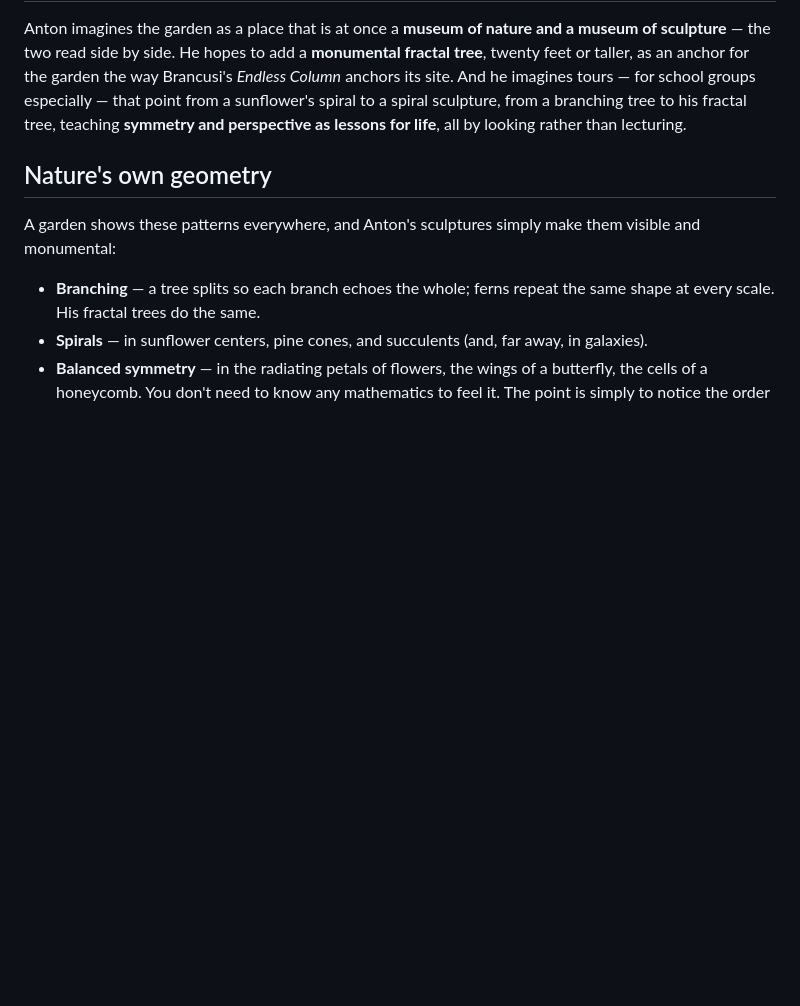
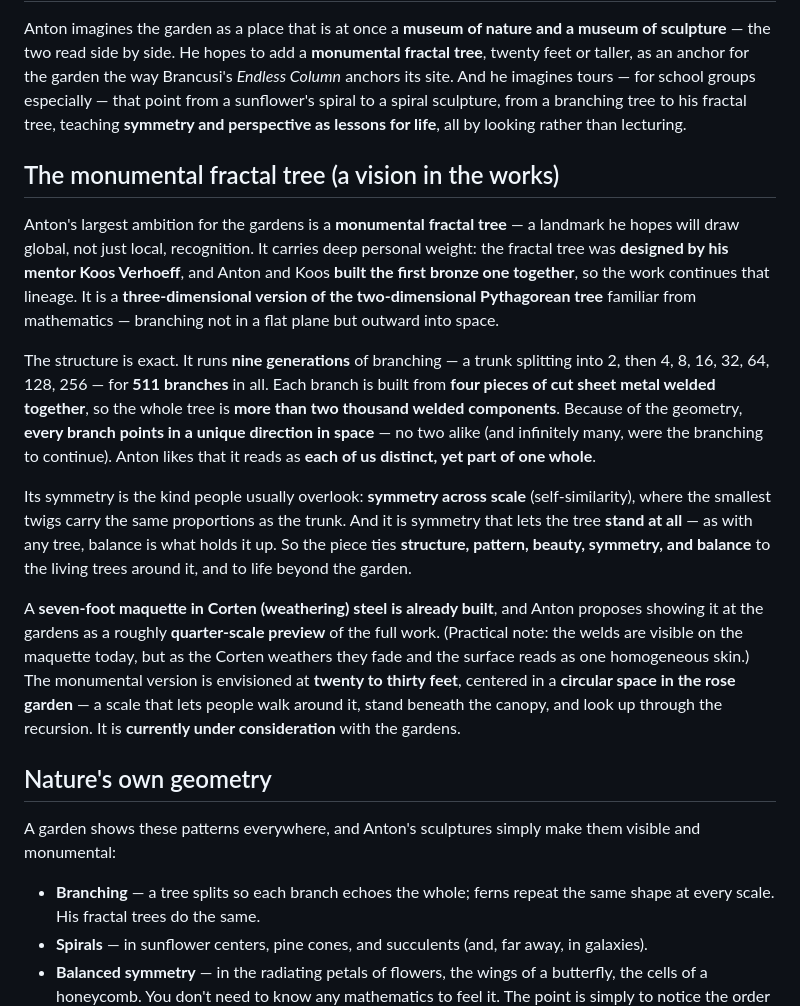
Before and after one commit to ABakker30/ask-anton, a Markdown page: public/08-at-the-garden.md, the part around the change. GitHub-like rendering; blank space fills up the shorter version.

Commit message:
KB: add the monumental fractal tree vision for Norfolk (Koos lineage, 9 gen/511 branches, scale symmetry, 7ft Corten maquette)
Co-Authored-By: Claude Opus 4.8 <noreply@anthropic.com>

```diff
--- a/public/08-at-the-garden.md
+++ b/public/08-at-the-garden.md
@@ -72,6 +72,32 @@ And he imagines tours — for school groups especially — that point from a sun
 spiral sculpture, from a branching tree to his fractal tree, teaching **symmetry and perspective
 as lessons for life**, all by looking rather than lecturing.
 
+## The monumental fractal tree (a vision in the works)
+Anton's largest ambition for the gardens is a **monumental fractal tree** — a landmark he hopes will
+draw global, not just local, recognition. It carries deep personal weight: the fractal tree was
+**designed by his mentor Koos Verhoeff**, and Anton and Koos **built the first bronze one together**,
+so the work continues that lineage. It is a **three-dimensional version of the two-dimensional
+Pythagorean tree** familiar from mathematics — branching not in a flat plane but outward into space.
+
+The structure is exact. It runs **nine generations** of branching — a trunk splitting into 2, then
+4, 8, 16, 32, 64, 128, 256 — for **511 branches** in all. Each branch is built from **four pieces of
+cut sheet metal welded together**, so the whole tree is **more than two thousand welded components**.
+Because of the geometry, **every branch points in a unique direction in space** — no two alike (and
+infinitely many, were the branching to continue). Anton likes that it reads as **each of us distinct,
+yet part of one whole**.
+
+Its symmetry is the kind people usually overlook: **symmetry across scale** (self-similarity), where
+the smallest twigs carry the same proportions as the trunk. And it is symmetry that lets the tree
+**stand at all** — as with any tree, balance is what holds it up. So the piece ties **structure,
+pattern, beauty, symmetry, and balance** to the living trees around it, and to life beyond the garden.
+
+A **seven-foot maquette in Corten (weathering) steel is already built**, and Anton proposes showing
+it at the gardens as a roughly **quarter-scale preview** of the full work. (Practical note: the welds
+are visible on the maquette today, but as the Corten weathers they fade and the surface reads as one
+homogeneous skin.) The monumental version is envisioned at **twenty to thirty feet**, centered in a
+**circular space in the rose garden** — a scale that lets people walk around it, stand beneath the
+canopy, and look up through the recursion. It is **currently under consideration** with the gardens.
+
 ## Nature's own geometry
 A garden shows these patterns everywhere, and Anton's sculptures simply make them visible and
 monumental:
```
